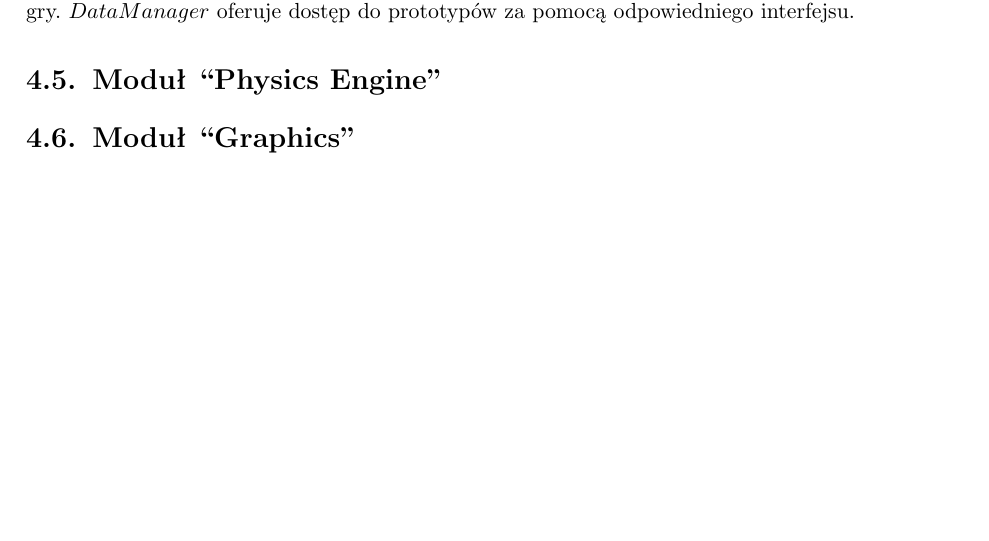
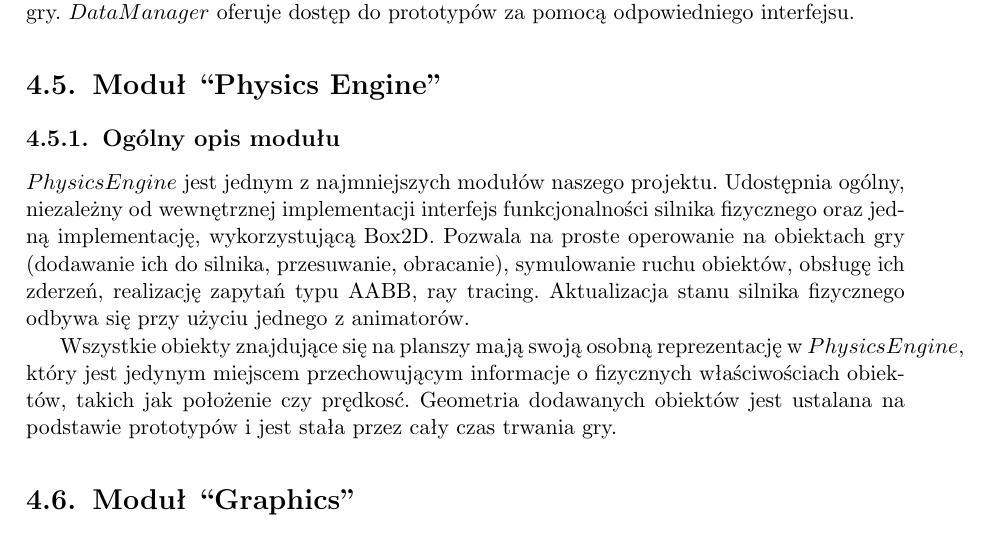
Before and after one commit to Tommalla/ZPP, a LaTeX thesis (BuriedSecret.tex): part of page 19 of 43, cut so that both start at the same text, the shorter picture padded with empty space. Compiled offline with pdfLaTeX.

Commit message:
Dodany PhysicsEngine.

```diff
--- a/BuriedSecret.tex
+++ b/BuriedSecret.tex
@@ -364,6 +364,16 @@ techniczne aspekty realizacji projektu, uzyskane rezultaty i wnioski z naszej ro
       odpowiedniego interfejsu.
 
   \section{Moduł ``Physics Engine''}
+    \subsection{Ogólny opis modułu}
+    $PhysicsEngine$ jest jednym z najmniejszych modułów naszego projektu. Udostępnia ogólny, niezależny od
+    wewnętrznej implementacji interfejs funkcjonalności silnika fizycznego oraz jedną implementację, wykorzystującą Box2D.
+    Pozwala na proste operowanie na obiektach gry (dodawanie ich do silnika, przesuwanie, obracanie), symulowanie ruchu obiektów,
+    obsługę ich zderzeń, realizację zapytań typu AABB, ray tracing. Aktualizacja stanu silnika fizycznego odbywa się przy użyciu jednego
+    z animatorów.
+
+    Wszystkie obiekty znajdujące się na planszy mają swoją osobną reprezentację w $PhysicsEngine$, który jest jedynym miejscem
+    przechowującym informacje o fizycznych właściwościach obiektów, takich jak położenie czy prędkosć. Geometria dodawanych obiektów
+    jest ustalana na podstawie prototypów i jest stała przez cały czas trwania gry.
   \section{Moduł ``Graphics''}
     \subsection{Ogólny opis modułu}
       Moduł $Graphics$ zawiera logikę rysowania świata wraz ze wszystkimi technicznymi szczegółami. Operuje na
```
